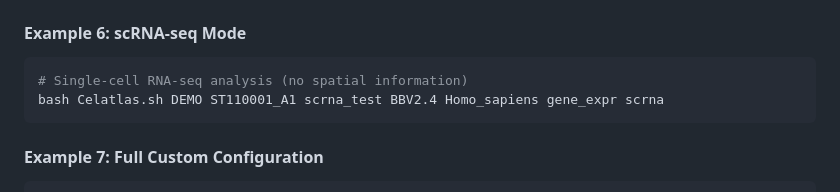
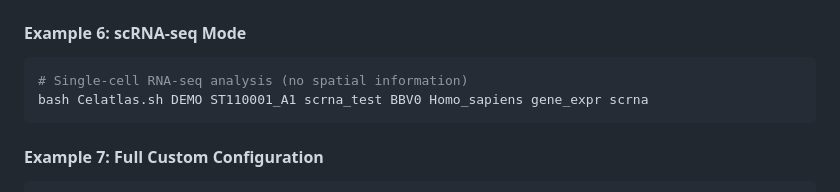
Before and after one commit to celatlas/Celatlas_spatial, a Markdown page: README.md, the part around the change. Drawn GitHub-style.

````diff
--- a/README.md
+++ b/README.md
@@ -301,7 +301,7 @@ bash Celatlas.sh DEMO ST110001_A1 ssDNA_test BBV2.4 Homo_sapiens ssDNA strna \
 #### Example 6: scRNA-seq Mode
 ```bash
 # Single-cell RNA-seq analysis (no spatial information)
-bash Celatlas.sh DEMO ST110001_A1 scrna_test BBV2.4 Homo_sapiens gene_expr scrna
+bash Celatlas.sh DEMO ST110001_A1 scrna_test BBV0 Homo_sapiens gene_expr scrna
 ```
 
 #### Example 7: Full Custom Configuration
````
